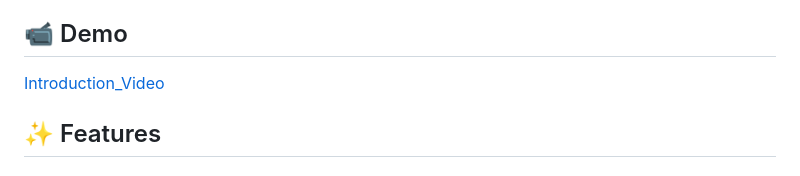
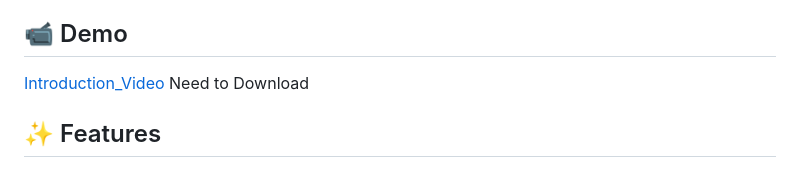
Before and after one commit to Lancekeepsforward/TravelHub_, a Markdown page: README.md, the part around the change. Rendered like a GitHub page.

Commit message:
"Add note about downloading video in README.md"

```diff
--- a/README.md
+++ b/README.md
@@ -7,6 +7,7 @@ A modern web application for sharing and discovering resort experiences with ima
 <!-- Drag and drop your Introduction.mov file here when editing on GitHub -->
 <!-- The video will be automatically embedded as a playable video -->
 [Introduction_Video](Introduction.mov)
+Need to Download
 
 ## ✨ Features
 
```
